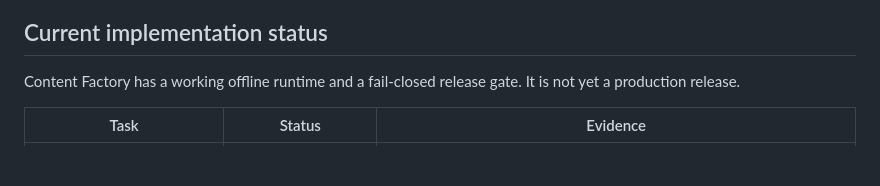
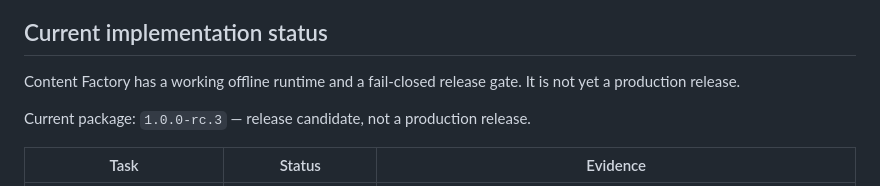
Before and after one commit to full-aigc-plugins/content-factory-plugin, a Markdown page: README.md, the part around the change. Rendered like a GitHub page; blank space fills up the shorter version.

Commit message:
docs(readme): rewrite bilingual READMEs

```diff
--- a/README.md
+++ b/README.md
@@ -16,6 +16,8 @@ This plugin belongs to **AIGC content creation**.
 ## Current implementation status
 
 Content Factory has a working offline runtime and a fail-closed release gate. It is not yet a production release.
+
+Current package: `1.0.0-rc.3` — release candidate, not a production release.
 
 | Task | Status | Evidence |
 |---|---|---|
```
Also changed, not shown: README.zh-CN.md (+2 -0 lines).
